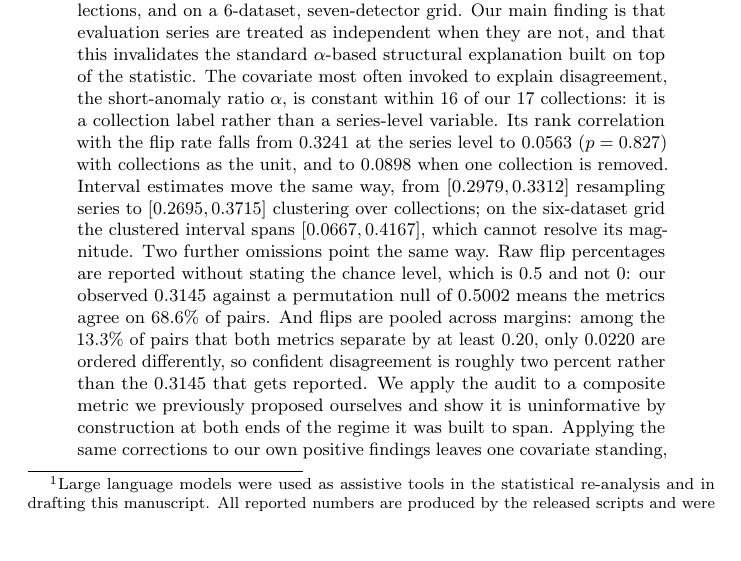
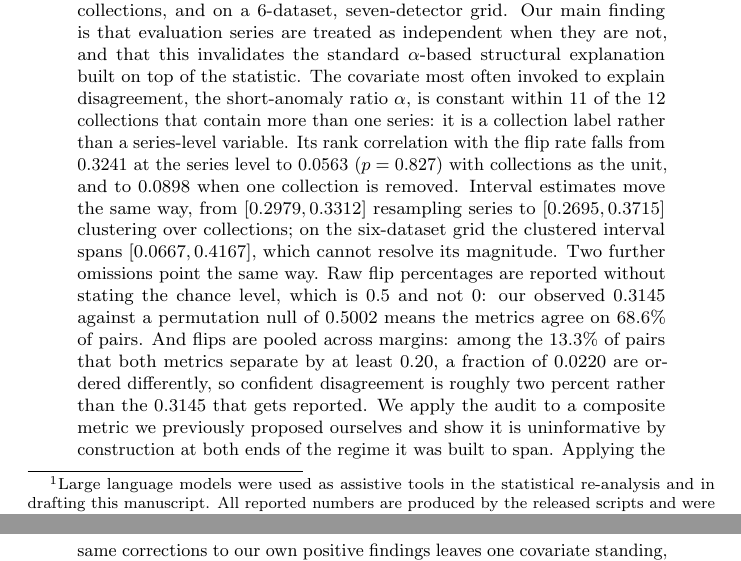
Before and after one commit to mandu5/structure-aware-tsad-evaluation, a LaTeX paper (paper/main.tex): part of page 1 of 17 before the commit and two parts of pages 1 and 2 of 17 after it, the two joined at a grey line, cut so that both start at the same text, the shorter picture padded with empty space. Compiled offline with pdfLaTeX; a LaTeX package or settings file that is missing is left out; a missing bibliography style is replaced by a similar one.

Commit message:
docs: align abstract with the multi-series identifiability figure
The body reports identifiability over the 12 multi-series collections, since
the five singleton collections are constant for every covariate by
construction. The abstract quoted the all-collections figure instead. Also
renders the two-sided rate as a fraction rather than beside a percentage.

Co-Authored-By: Claude Opus 5 (1M context) <noreply@anthropic.com>

```diff
--- a/paper/main.tex
+++ b/paper/main.tex
@@ -80,8 +80,8 @@ independent when they are not, and that this invalidates the standard
 $\alpha$-based structural explanation built on top of the statistic. The
 covariate most often invoked to
 explain disagreement, the short-anomaly ratio $\alpha$, is constant within
-\ConstAlpha{} of our \TsbadCollections{} collections: it is a collection label
-rather than a series-level variable. Its rank correlation with the flip rate
+\ConstMultiAlpha{} of the \NMultiCollections{} collections that contain more
+than one series: it is a collection label rather than a series-level variable. Its rank correlation with the flip rate
 falls from $\SerAlphaRho$ at the series level to $\ColAlphaRho$
 ($p = \ColAlphaP$) with collections as the unit, and to $\LocoAlphaMin$ when one
 collection is removed. Interval estimates move the same way, from
@@ -94,9 +94,9 @@ percentages are reported without stating the chance level, which is $0.5$ and
 not $0$: our observed \TsbadFlipAff{} against a permutation null of
 \TsbadNull{} means the metrics agree on \TsbadAgreePct\% of pairs. And flips are
 pooled across margins: among the \TsbadJointShareTwoZero\% of pairs that both
-metrics separate by at least $0.20$, only \TsbadJointTwoZero{} are ordered
-differently, so confident disagreement is roughly two percent rather than the
-\TsbadFlipAff{} that gets reported. We apply
+metrics separate by at least $0.20$, a fraction of \TsbadJointTwoZero{} are
+ordered differently, so confident disagreement is roughly two percent rather
+than the \TsbadFlipAff{} that gets reported. We apply
 the audit to a composite metric we previously proposed ourselves and show it is
 uninformative by construction at both ends of the regime it was built to span.
 Applying the same corrections to our own positive findings leaves one covariate
```
Also changed, not shown: paper/main.pdf.
